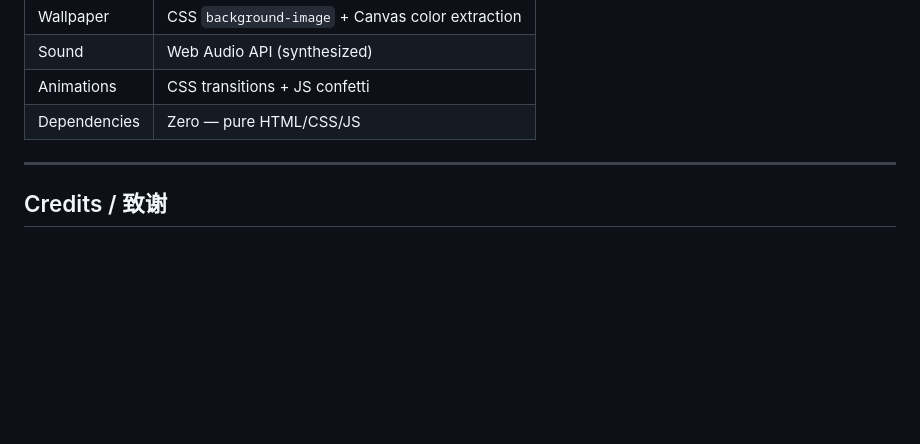
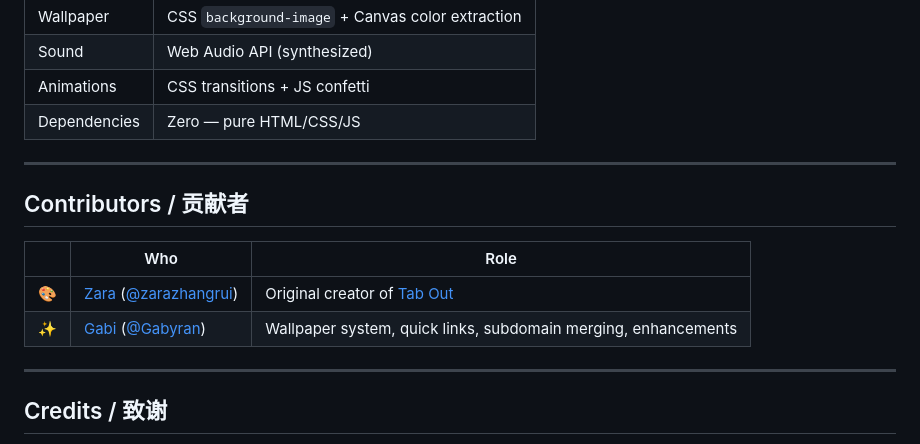
Before and after one commit to Gabyran/More-than-tab-out, a Markdown page: README.md, the part around the change. Rendered like a GitHub page; blank space fills up the shorter version.

Commit message:
docs: add Contributors section with Zara and Gabi

```diff
--- a/README.md
+++ b/README.md
@@ -80,6 +80,15 @@ git clone https://github.com/Gabyran/More-than-tab-out.git
 
 ---
 
+## Contributors / 贡献者
+
+| | Who | Role |
+|---|-----|------|
+| 🎨 | [Zara](https://x.com/zarazhangrui) ([@zarazhangrui](https://github.com/zarazhangrui)) | Original creator of [Tab Out](https://github.com/zarazhangrui/tab-out) |
+| ✨ | [Gabi](https://github.com/Gabyran) ([@Gabyran](https://github.com/Gabyran)) | Wallpaper system, quick links, subdomain merging, enhancements |
+
+---
+
 ## Credits / 致谢
 
 - **[Tab Out](https://github.com/zarazhangrui/tab-out)** by [Zara](https://x.com/zarazhangrui) — the original extension with tab management, domain grouping, and the beautiful warm design
```
